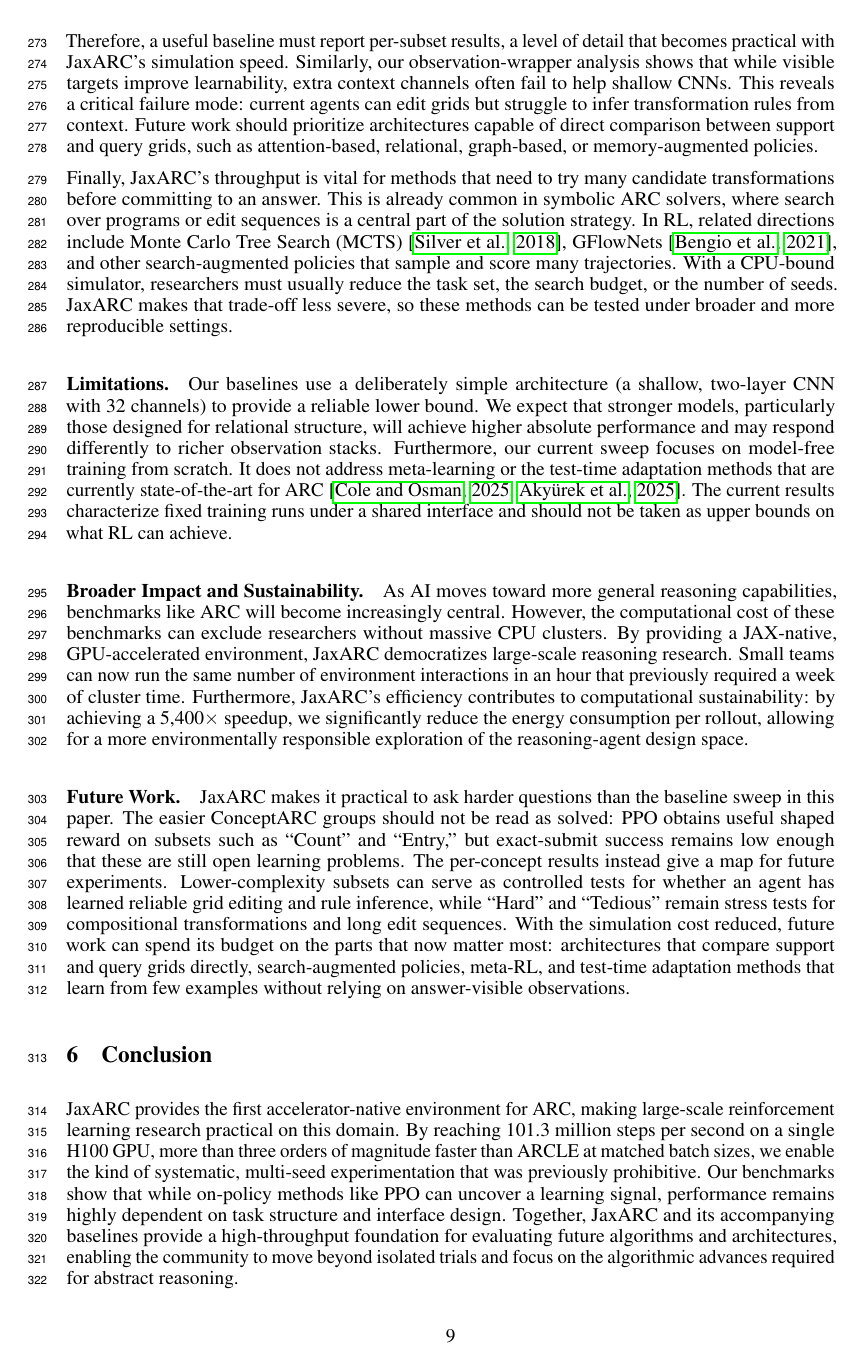
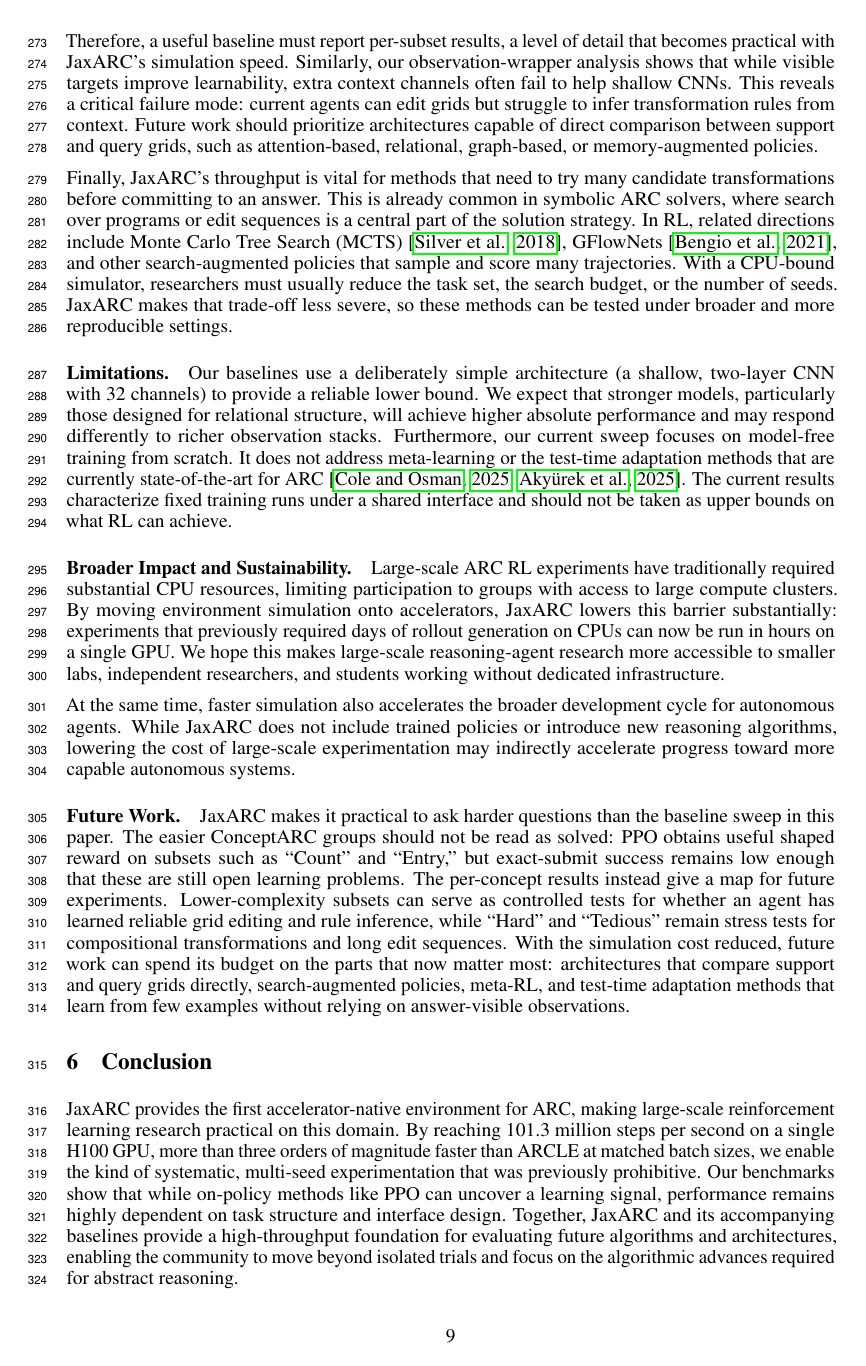
Before and after one commit to aadimator/jaxarc-baselines, a LaTeX paper (paper/neurips-ed/main.tex, which reads paper/neurips-ed/sections/discussion.tex): page 9 of 32. Compiled offline with pdfLaTeX.

Commit message:
fix: enhance clarity and detail in the discussion section regarding computational efficiency and accessibility of JaxARC

```diff
--- a/paper/neurips-ed/sections/discussion.tex
+++ b/paper/neurips-ed/sections/discussion.tex
@@ -8,7 +8,10 @@ Finally, JaxARC's throughput is vital for methods that need to try many candidat
 Our baselines use a deliberately simple architecture (a shallow, two-layer CNN with 32 channels) to provide a reliable lower bound. We expect that stronger models, particularly those designed for relational structure, will achieve higher absolute performance and may respond differently to richer observation stacks. Furthermore, our current sweep focuses on model-free training from scratch. It does not address meta-learning or the test-time adaptation methods that are currently state-of-the-art for ARC \citep{coleDontThrowBaby2025,akyurekSurprisingEffectivenessTestTime2025}. The current results characterize fixed training runs under a shared interface and should not be taken as upper bounds on what RL can achieve.
 
 \paragraph{Broader Impact and Sustainability.}
-As AI moves toward more general reasoning capabilities, benchmarks like ARC will become increasingly central. However, the computational cost of these benchmarks can exclude researchers without massive CPU clusters. By providing a JAX-native, GPU-accelerated environment, JaxARC democratizes large-scale reasoning research. Small teams can now run the same number of environment interactions in an hour that previously required a week of cluster time. Furthermore, JaxARC's efficiency contributes to computational sustainability: by achieving a 5,400$\times$ speedup, we significantly reduce the energy consumption per rollout, allowing for a more environmentally responsible exploration of the reasoning-agent design space.
+
+Large-scale ARC RL experiments have traditionally required substantial CPU resources, limiting participation to groups with access to large compute clusters. By moving environment simulation onto accelerators, JaxARC lowers this barrier substantially: experiments that previously required days of rollout generation on CPUs can now be run in hours on a single GPU. We hope this makes large-scale reasoning-agent research more accessible to smaller labs, independent researchers, and students working without dedicated infrastructure.
+
+At the same time, faster simulation also accelerates the broader development cycle for autonomous agents. While JaxARC does not include trained policies or introduce new reasoning algorithms, lowering the cost of large-scale experimentation may indirectly accelerate progress toward more capable autonomous systems.
 
 \paragraph{Future Work.}
 
```
